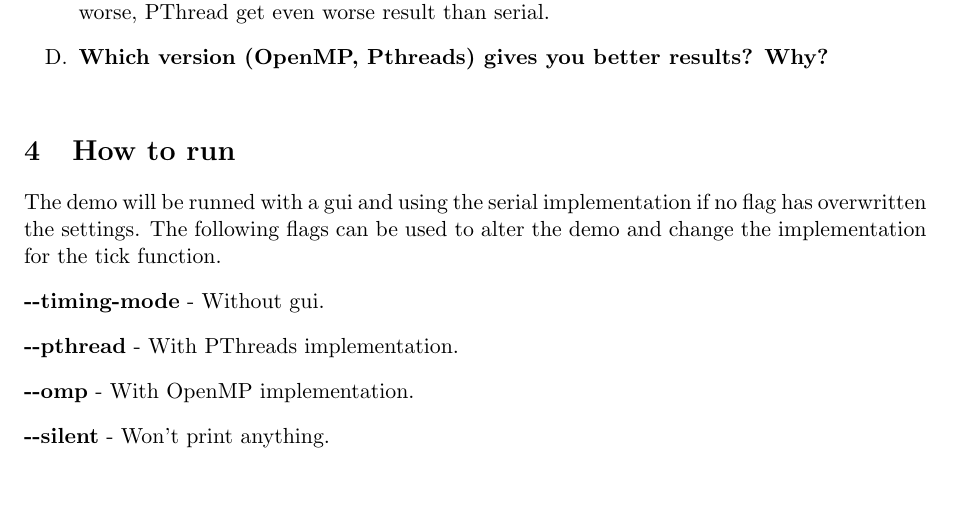
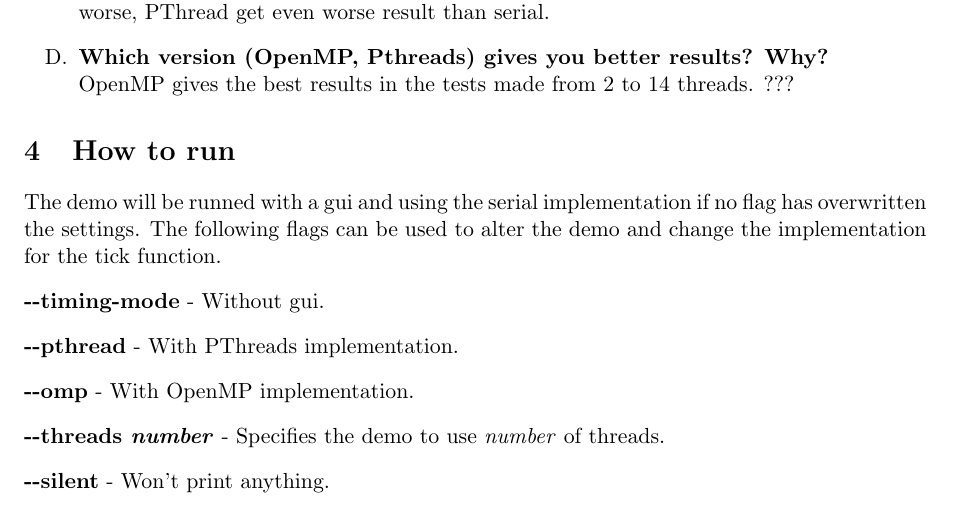
Before and after one commit to normano64/llpp, a LaTeX document (lab1/report.tex): part of page 2 of 2, cut so that both start at the same text, the shorter picture padded with empty space. Compiled offline with pdfLaTeX.

Commit message:
La till missad flagga

```diff
--- a/lab1/report.tex
+++ b/lab1/report.tex
@@ -66,15 +66,19 @@
     \end{axis}
   \end{tikzpicture}
 \end{center}
-The data used in the plot is the average of 20 runs for each implementation and is normalized with timing of sequential run as 1 at the time scale.
+The data used in the plot is the average of 20 runs for each
+implementation and is normalized with timing of sequential run as 1 at
+the time scale.
 \section{System specification}
-The CPU of the system used for the plot data was an Intel i7 2600k running at the frequency of 4GHz. The system was able to use 4 cores with Hyper-threading enabled, meaning the possible to use 8 logical cores simultaneously with the drawback that the performance gain from using more than 4 cores varies depending on the tasks.
+The CPU of the system used for the plot data was an Intel i7 2600k
+running at the frequency of 4GHz. The system was able to use 4 cores
+with Hyper-threading enabled, meaning the possible to use 8 logical
+cores simultaneously with the drawback that the performance gain from
+using more than 4 cores varies depending on the tasks.
 \section{Questions}
 \begin{enumerate}[label=\Alph*.]
-\item \textbf{What kind of parallelism is exposed in the identified method?}\\
+\item \textbf{What kind of parallelism is exposed in the identified
+  method?}\\
 
 \item \textbf{How is the workload distributed across the threads?}\\
 
-\item \textbf{Which number of thread gives you the best results? Why?}\\
-  4 or 8 threads gives the best results depending on which implementation that was used. OpenMP gives the best performance at 8 threads while the PThreads implementation at 4 threads. ??????? Our conclusion why PThread lose performance with more than 4 threads is because the overhead from our PThreads implementation counter the performance gain from the Hyper-threading. OpenMP has the best performance at 8 threads, however after 4 threads the gain is minimal. When using more than 9 threads which is more than number of cores the CPU has, the performance for both OpenMP and PThreads gets worse, PThread get even worse result than serial.
-\item \textbf{Which version (OpenMP, Pthreads) gives you better results? Why?}\\
@@ -82,10 +93,21 @@
+  minimal. When using more than 9 threads which is more than number of
+  cores the CPU has, the performance for both OpenMP and PThreads gets
+  worse, PThread get even worse result than serial.
+\item \textbf{Which version (OpenMP, Pthreads) gives you better
+  results? Why?}\\ OpenMP gives the best results in the tests made
+  from 2 to 14 threads. ???
 \end{enumerate}
 \section{How to run}
-The demo will be runned with a gui and using the serial implementation if no flag has overwritten the settings. The following flags can be used to alter the demo and change the implementation for the tick function.
+The demo will be runned with a gui and using the serial implementation
+if no flag has overwritten the settings. The following flags can be
+used to alter the demo and change the implementation for the tick
+function.
 \begin{itemize}[label=,leftmargin=0pt]
 \item \textbf{-\--timing-mode} - Without gui.
 \item \textbf{-\--pthread} - With PThreads implementation.
 \item \textbf{-\--omp} - With OpenMP implementation.
+\item \textbf{-\--threads \textit{number}} - Specifies the demo to use
+  \textit{number} of threads.
 \item \textbf{-\--silent} - Won't print anything.
 \item \textbf{-\--plot} - Stores the timing to the file testdata.txt
 \end{itemize}
```
Also changed, not shown: lab1/report.pdf, lab1/report.tex (9 more changed lines).
